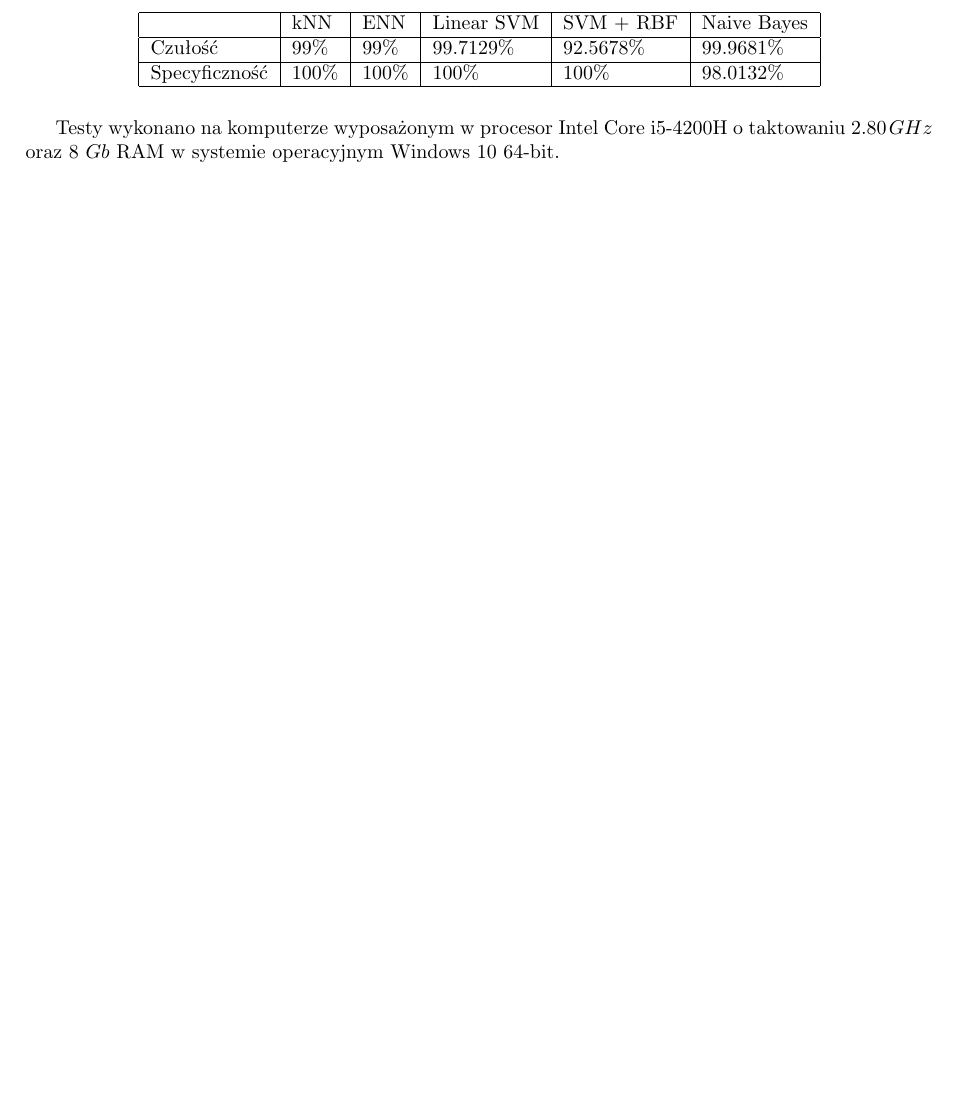
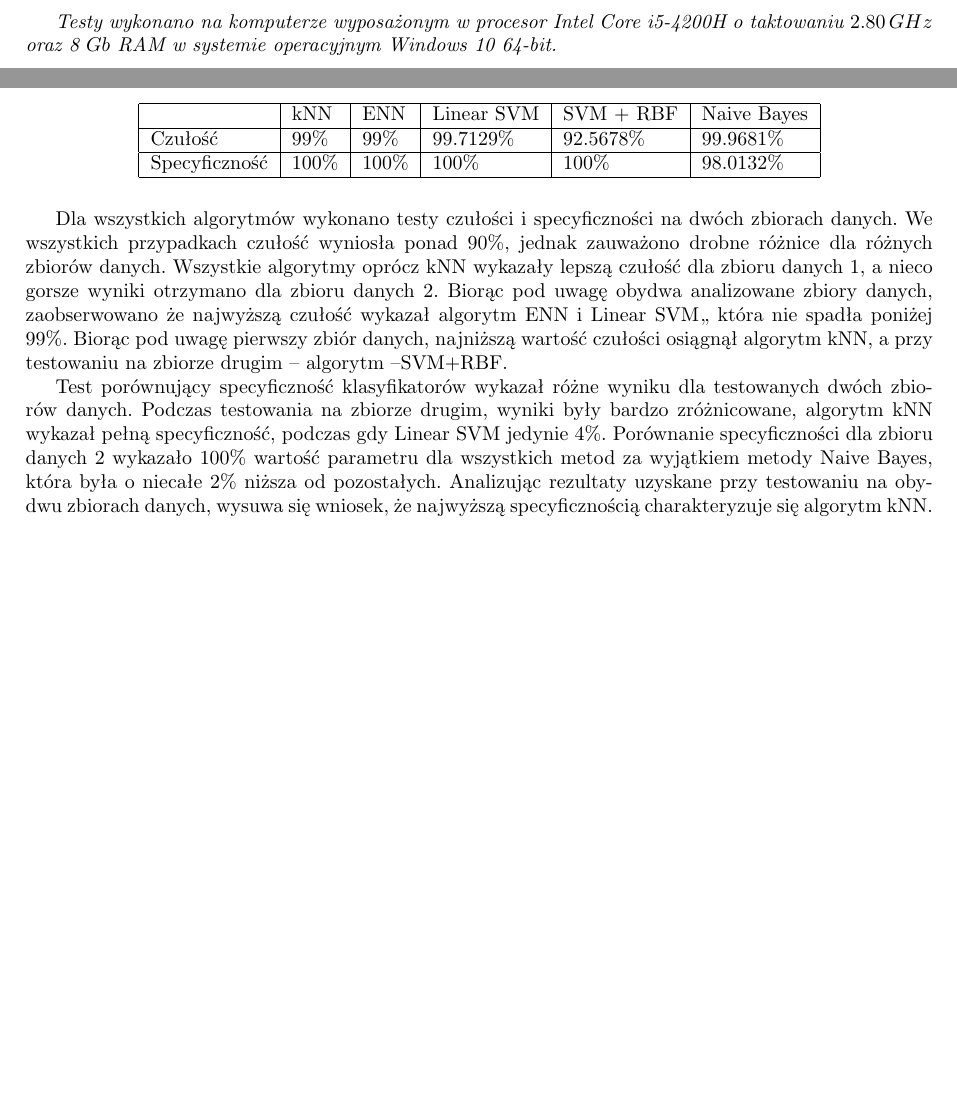
Before and after one commit to kbanach93/-IB-PROJEKT-C, a LaTeX document (raport koncowy/Raport_czastkowy.tex): part of page 38 of 38 before the commit and two parts of pages 37 and 38 of 38 after it, the two joined at a grey line, cut so that both start at the same text, the shorter picture padded with empty space. Compiled offline with pdfLaTeX.

Commit message:
[olga] opis skutecznosci i czulosci

```diff
--- a/raport koncowy/Raport_czastkowy.tex
+++ b/raport koncowy/Raport_czastkowy.tex
@@ -1235,16 +1235,13 @@ W celu sprawdzenia złożoności obliczeniowej zaproponowanych algorytmów, zmie
 \end{tabular}
 \end{table}
 
-
-
-
+\emph{Testy wykonano na komputerze wyposażonym w procesor Intel Core i5-4200H o taktowaniu $2.80 \: GHz$ oraz 8 $Gb$ RAM w systemie operacyjnym Windows 10 64-bit. }\\
 
 W przypadku klasyfikatorów kNN i ENN, nie występuje w ogóle proces uczenia klasyfikatora, dlatego też nie ma informacji w tabeli. Dla pozostałych trzech klasyfikatorów proces ten występuje i jak można odczytać z tabeli, czasy uczenia są bardzo zróżnicowane. Uczenie klasyfikatora najkrócej trawa w przypadku klasyfikatora Naive Bayes, jest to spowodowane tym, że na ten proces składa się tylko wyliczenie kilku wartości statystycznych dla każdej klasy. Zdecydowanie dłużej uczenie zajmuje dla klasyfikatorów Linear SVM i SVM + RBF, gdzie to jest już bardziej złożony proces. Czasy te są kilka set razy wyższe w porównaniu z czasem Naive Bayes. W przypadku zestawy danych 1, najdłuższy czas uczenia zanotowano dla Linear Bayes, który wynosił 25s, natomiast dla zbioru danych 2 najwyższa wartośc przypadła dla SVM + RBF i wynosiła 13,5s.
 
 Czasy klasyfikacji podobnie jak czasy uczenia są bardzo zróżnicowane. W obu zestawach danych klasyfikacja najkrócej trwała dla Linear SVM. Różnica ta jest najbardziej widoczna dla pierwszego zestawu danych, gdzie czas klasyfikacji jest kilkadziesiąt razy krótszy niż dla pozostałych klasyfikatorów. Najgorzej pod tym względem wypadł klasyfikator ENN, gdzie dla zbioru 1 wyniósł 36,33s, a dla zbioru 2 10,94s. Dla porównania czas klasyfikacji dla Lineara SVM w zbiorze 2 osiągnął wartość 1ms. Jednak trzeba zwrócić uwagę na brak procesu uczenia dla tego klasyfikatora, co spowodowało wyższy czas klasyfikacji w porównaniu z resztą algorytmów, ponieważ algorytm ten porównuje próbkę wejściową z całym zbiorem uczącym dla różnych wartości k. Tak wiele iteracji skutkuje złożonością obliczeniową rosnącą wraz z ilością próbek w zbiorze treningowym.
 
 \subsection{Czułość i specyficzność klasyfikatorów}
-
 
 W celu oceny opracowanych algorytmów pod kątem ich dokładności zdecydowano się na obliczenie ich czułości/wrażliwości oraz specyficzności.\\
 
@@ -1292,11 +1289,9 @@ Specyficzność &  100\%   &  100\%   &     100\%       &      100\%     &   98.
 \end{tabular}
 \end{table}
 
+Dla wszystkich algorytmów wykonano testy czułości i specyficzności na dwóch zbiorach danych. We wszystkich przypadkach czułość wyniosła ponad 90\%, jednak zauważono drobne różnice dla różnych zbiorów danych. Wszystkie algorytmy oprócz kNN wykazały lepszą czułość dla zbioru danych 1, a nieco gorsze wyniki otrzymano dla zbioru danych 2. Biorąc pod uwagę obydwa analizowane zbiory danych, zaobserwowano że najwyższą czułość wykazał algorytm ENN i Linear SVM,, która nie spadła poniżej 99\%. Biorąc pod uwagę pierwszy zbiór danych, najniższą wartość czułości osiągnął algorytm kNN, a przy testowaniu na zbiorze drugim – algorytm –SVM+RBF.
 
-
-Testy wykonano na komputerze wyposażonym w procesor Intel Core i5-4200H o taktowaniu $2.80 \: GHz$ oraz 8 $Gb$ RAM w systemie operacyjnym Windows 10 64-bit.
-
-
+Test porównujący specyficzność klasyfikatorów wykazał różne wyniku dla testowanych dwóch zbiorów danych. Podczas testowania na zbiorze drugim, wyniki były bardzo zróżnicowane, algorytm kNN wykazał pełną specyficzność, podczas gdy Linear SVM jedynie 4\%. Porównanie specyficzności dla zbioru danych 2 wykazało 100\% wartość parametru dla wszystkich metod za wyjątkiem metody Naive Bayes, która była o niecałe 2\% niższa od pozostałych. Analizując rezultaty uzyskane przy testowaniu na obydwu zbiorach danych, wysuwa się wniosek, że najwyższą specyficznością charakteryzuje się algorytm kNN. \\
 
 
 \end{document}
```
Also changed, not shown: raport koncowy/Raport_czastkowy.pdf, 2 other files.
